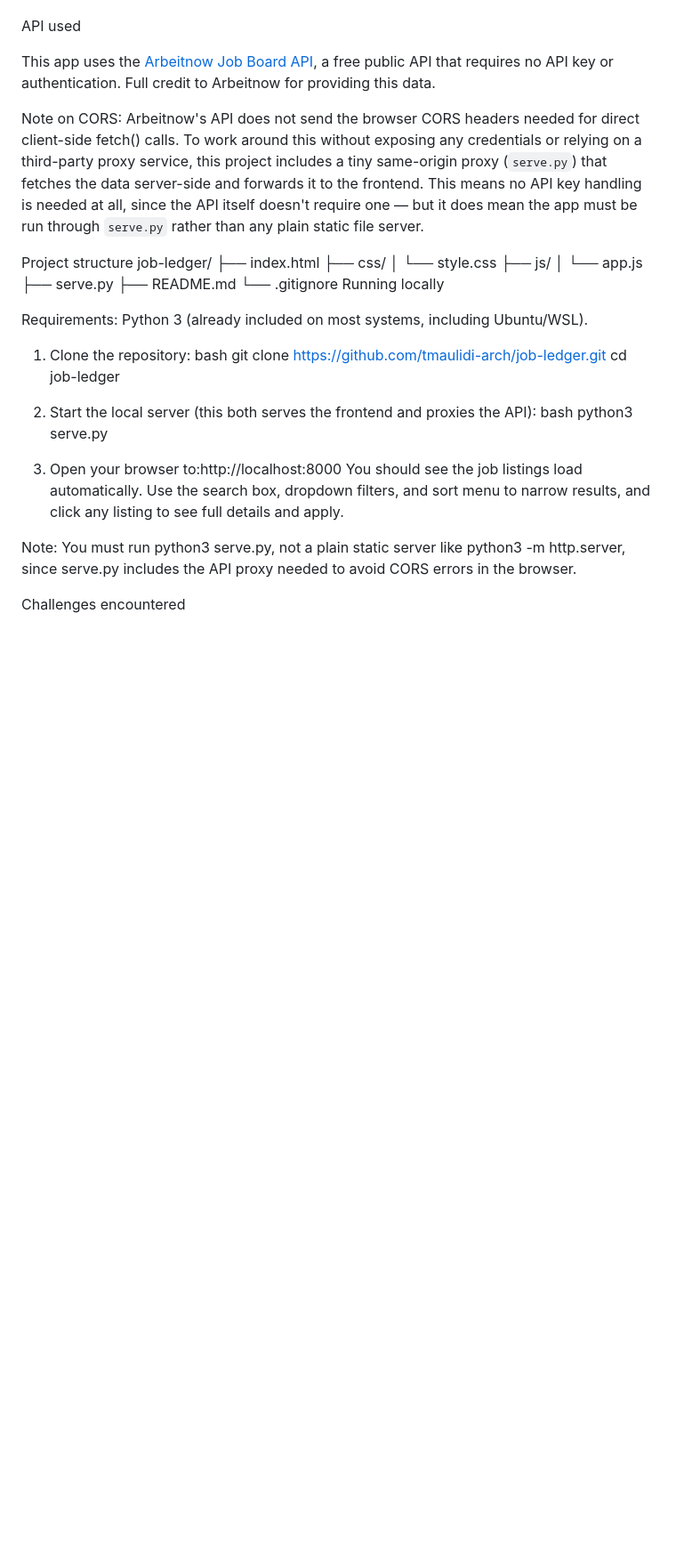
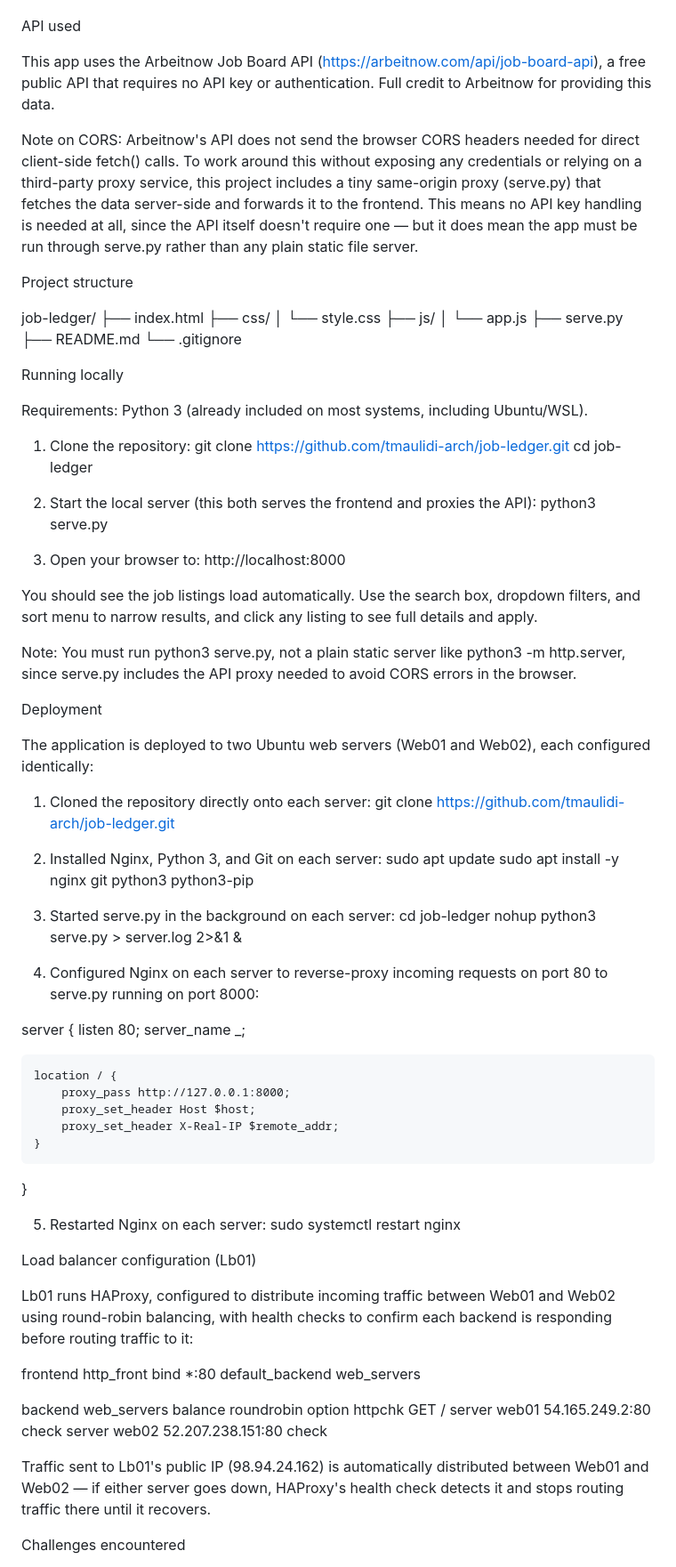
Before and after one commit to tmaulidi-arch/job-ledger, a Markdown page: README.md, the part around one of its changes. Shown at 89% size. Rendered like a GitHub page; blank space fills up the shorter version.

Commit message:
Update README with deployment and load balancer info
Added deployment details and load balancer configuration to README.

```diff
--- a/README.md
+++ b/README.md
@@ -20,39 +26,86 @@ Features
 
 API used
 
-This app uses the [Arbeitnow Job Board API](https://arbeitnow.com/api/job-board-api), a free public API that requires no API key or authentication. Full credit to Arbeitnow for providing this data.
+This app uses the Arbeitnow Job Board API (https://arbeitnow.com/api/job-board-api), a free public API that requires no API key or authentication. Full credit to Arbeitnow for providing this data.
 
-Note on CORS: Arbeitnow's API does not send the browser CORS headers needed for direct client-side fetch() calls. To work around this without exposing any credentials or relying on a third-party proxy service, this project includes a tiny same-origin proxy (`serve.py`) that fetches the data server-side and forwards it to the frontend. This means no API key handling is needed at all, since the API itself doesn't require one — but it does mean the app must be run through `serve.py` rather than any plain static file server.
+Note on CORS: Arbeitnow's API does not send the browser CORS headers needed for direct client-side fetch() calls. To work around this without exposing any credentials or relying on a third-party proxy service, this project includes a tiny same-origin proxy (serve.py) that fetches the data server-side and forwards it to the frontend. This means no API key handling is needed at all, since the API itself doesn't require one — but it does mean the app must be run through serve.py rather than any plain static file server.
 
- Project structure
+Project structure
+
 job-ledger/
 ├── index.html
 ├── css/
-│ └── style.css
+│   └── style.css
 ├── js/
-│ └── app.js
+│   └── app.js
 ├── serve.py
 ├── README.md
 └── .gitignore
-Running locally
+
+ Running locally
 
 Requirements: Python 3 (already included on most systems, including Ubuntu/WSL).
 
 1. Clone the repository:
-bash
 git clone https://github.com/tmaulidi-arch/job-ledger.git
 cd job-ledger
 
-
 2. Start the local server (this both serves the frontend and proxies the API):
-bash
 python3 serve.py
 
+3. Open your browser to:
+http://localhost:8000
 
-3. Open your browser to:http://localhost:8000
 You should see the job listings load automatically. Use the search box, dropdown filters, and sort menu to narrow results, and click any listing to see full details and apply.
 
 Note: You must run python3 serve.py, not a plain static server like python3 -m http.server, since serve.py includes the API proxy needed to avoid CORS errors in the browser.
 
+ Deployment
+
+The application is deployed to two Ubuntu web servers (Web01 and Web02), each configured identically:
+
+1. Cloned the repository directly onto each server:
+git clone https://github.com/tmaulidi-arch/job-ledger.git
+
+2. Installed Nginx, Python 3, and Git on each server:
+sudo apt update
+sudo apt install -y nginx git python3 python3-pip
+
+3. Started serve.py in the background on each server:
+cd job-ledger
+nohup python3 serve.py > server.log 2>&1 &
+
+4. Configured Nginx on each server to reverse-proxy incoming requests on port 80 to serve.py running on port 8000:
+
+server {
+    listen 80;
+    server_name _;
+
+    location / {
+        proxy_pass http://127.0.0.1:8000;
+        proxy_set_header Host $host;
+        proxy_set_header X-Real-IP $remote_addr;
+    }
+}
+
+5. Restarted Nginx on each server:
+sudo systemctl restart nginx
+
+Load balancer configuration (Lb01)
+
+Lb01 runs HAProxy, configured to distribute incoming traffic between Web01 and Web02 using round-robin balancing, with health checks to confirm each backend is responding before routing traffic to it:
+
+frontend http_front
+    bind *:80
+    default_backend web_servers
+
+backend web_servers
+    balance roundrobin
+    option httpchk GET /
+    server web01 54.165.249.2:80 check
+    server web02 52.207.238.151:80 check
+
+Traffic sent to Lb01's public IP (98.94.24.162) is automatically distributed between Web01 and Web02 — if either server goes down, HAProxy's health check detects it and stops routing traffic there until it recovers.
+
 Challenges encountered
 
```
Also changed, not shown: other parts of README.md (+11 -2 lines).
